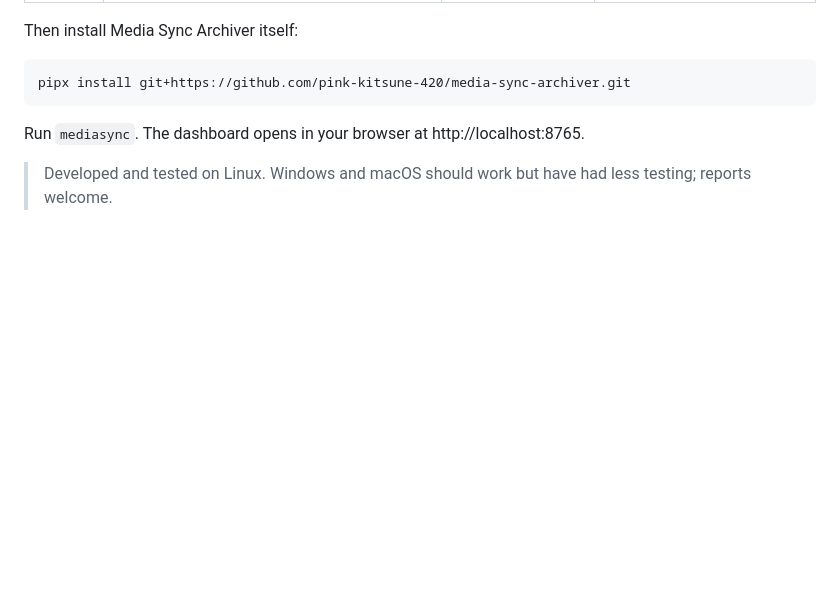
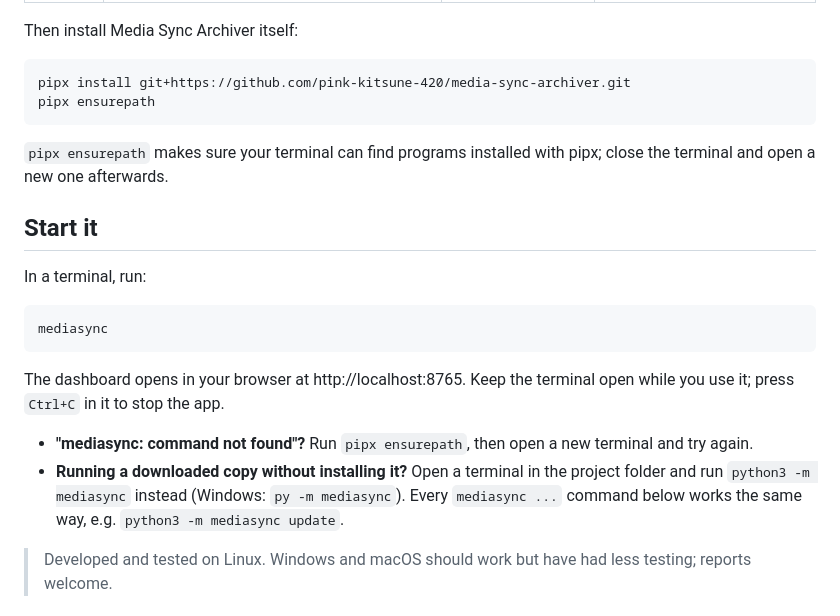
Before and after one commit to pink-kitsune-420/media-sync-archiver, a Markdown page: README.md, the part around the change. Rendered like a GitHub page; blank space fills up the shorter version.

Commit message:
README: explain how to start the app, with and without pipx
Co-Authored-By: Claude Opus 5.5 <noreply@anthropic.com>

````diff
--- a/README.md
+++ b/README.md
@@ -41,9 +41,27 @@ Then install Media Sync Archiver itself:
 
 ```
 pipx install git+https://github.com/pink-kitsune-420/media-sync-archiver.git
+pipx ensurepath
 ```
 
-Run `mediasync`. The dashboard opens in your browser at http://localhost:8765.
+`pipx ensurepath` makes sure your terminal can find programs installed with pipx; close the terminal and
+open a new one afterwards.
+
+## Start it
+
+In a terminal, run:
+
+```
+mediasync
+```
+
+The dashboard opens in your browser at http://localhost:8765. Keep the terminal open while you use it;
+press `Ctrl+C` in it to stop the app.
+
+- **"mediasync: command not found"?** Run `pipx ensurepath`, then open a new terminal and try again.
+- **Running a downloaded copy without installing it?** Open a terminal in the project folder and run
+  `python3 -m mediasync` instead (Windows: `py -m mediasync`). Every `mediasync ...` command below
+  works the same way, e.g. `python3 -m mediasync update`.
 
 > Developed and tested on Linux. Windows and macOS should work but have had less testing; reports welcome.
 
````
